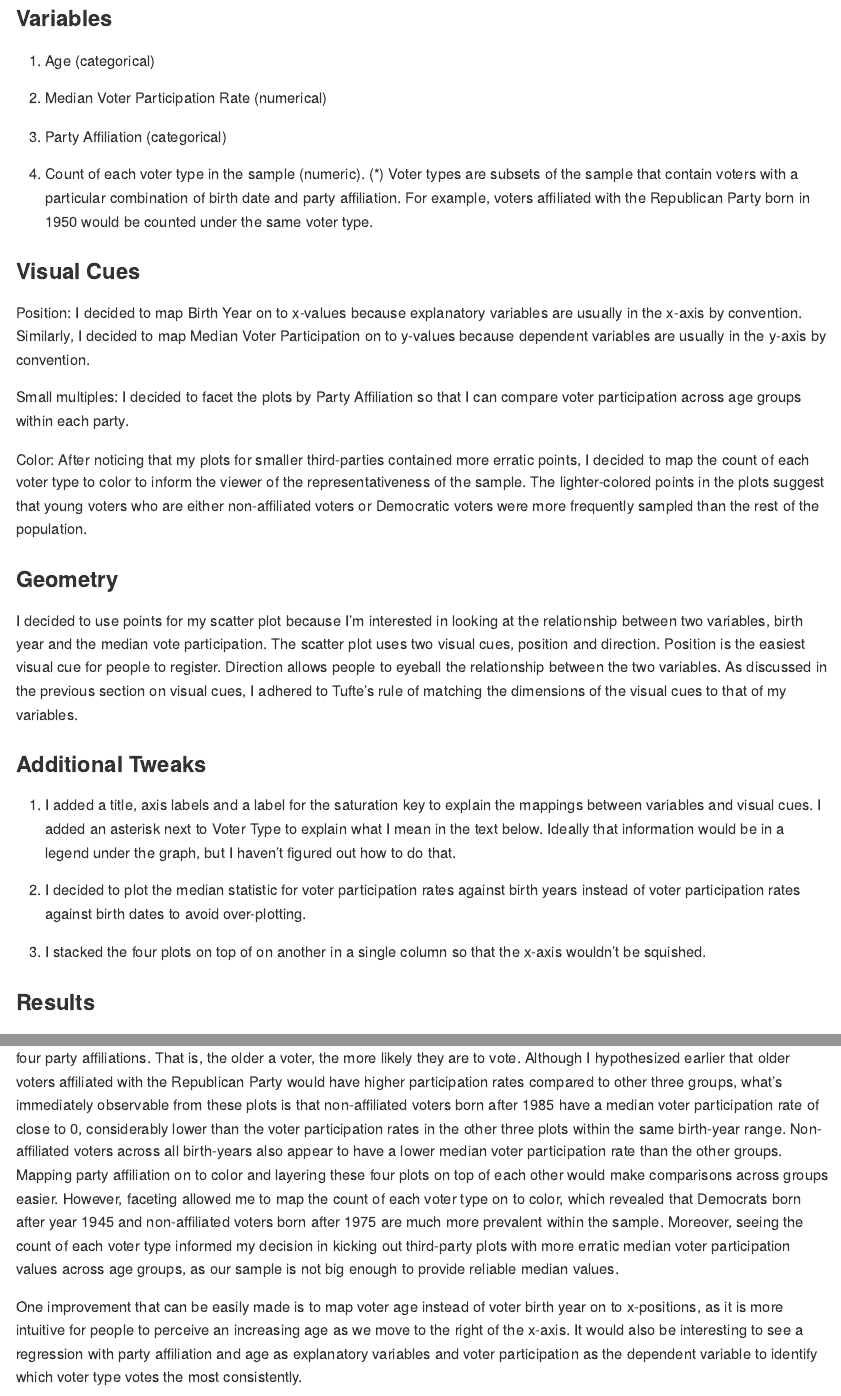
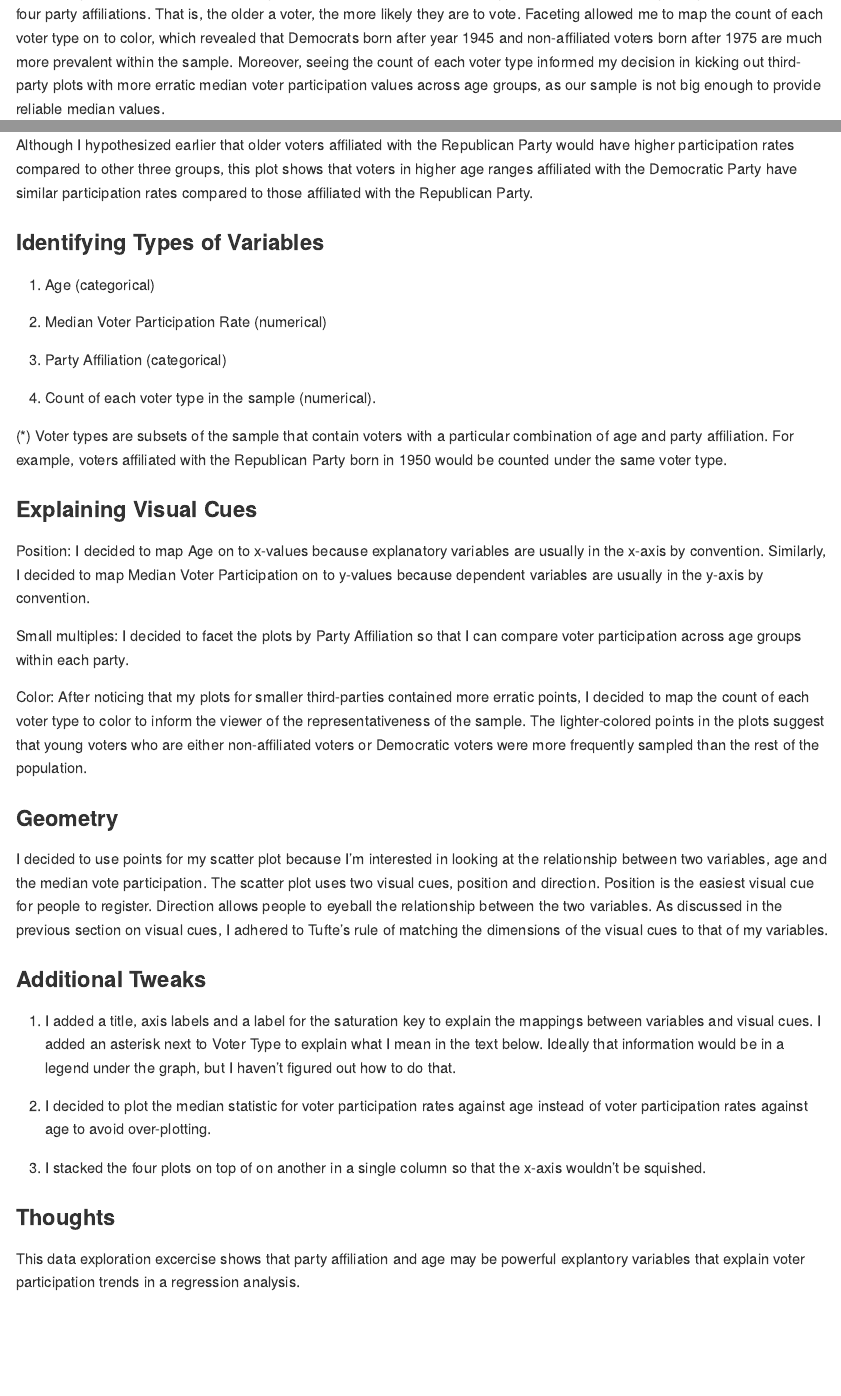
Before and after one commit to kammychiu/math-241, an R Markdown document (hw_0_data_viz/hw_0_data_viz.Rmd): the page in a window 1100 px wide, from 1680 px down before the commit and from 1040 px down after it, and a second part further down, joined at a grey line. Rendered offline with R 4.5, knitr and Pandoc, with nearby package versions; some code elsewhere in the file could not run offline.

Commit message:
Initial commit

````diff
--- a/hw_0_data_viz/hw_0_data_viz.Rmd
+++ b/hw_0_data_viz/hw_0_data_viz.Rmd
@@ -36 +38,2 @@ vote_particip %>%
 
+From this plot, I can see that there is a positive correlation between voter age and the median voter participation across all four party affiliations. That is, the older a voter, the more likely they are to vote. Faceting allowed me to map the count of each voter type on to color, which revealed that Democrats born after year 1945 and non-affiliated voters born after 1975 are much more prevalent within the sample. Moreover, seeing the count of each voter type informed my decision in kicking out third-party plots with more erratic median voter participation values across age groups, as our sample is not big enough to provide reliable median values.
@@ -49,7 +54,9 @@ vote_particip %>%
 
 ```
 
-###  Variables
+Although I hypothesized earlier that older voters affiliated with the Republican Party would have higher participation rates compared to other three groups, this plot shows that voters in higher age ranges affiliated with the Democratic Party have similar participation rates compared to those affiliated with the Republican Party.
+
+###  Identifying Types of Variables
 
 1. Age (categorical)
 
@@ -57,11 +64,13 @@ vote_particip %>%
 
 3. Party Affiliation (categorical)
 
-4. Count of each voter type in the sample (numeric). (*) Voter types are subsets of the sample that contain voters with a particular combination of birth date and party affiliation. For example, voters affiliated with the Republican Party born in 1950 would be counted under the same voter type.
+4. Count of each voter type in the sample (numerical).
 
-###  Visual Cues
+(*) Voter types are subsets of the sample that contain voters with a particular combination of age and party affiliation. For example, voters affiliated with the Republican Party born in 1950 would be counted under the same voter type.
+
+###  Explaining Visual Cues
 Position:
-I decided to map Birth Year on to x-values because explanatory variables are usually in the x-axis by convention. Similarly, I decided to map Median Voter Participation on to y-values because dependent variables are usually in the y-axis by convention.
+I decided to map Age on to x-values because explanatory variables are usually in the x-axis by convention. Similarly, I decided to map Median Voter Participation on to y-values because dependent variables are usually in the y-axis by convention.
 
 Small multiples:
 I decided to facet the plots by Party Affiliation so that I can compare voter participation across age groups within each party.
@@ -71,17 +80,15 @@ After noticing that my plots for smaller third-parties contained more erratic po
 
 ###  Geometry
 
-I decided to use points for my scatter plot because I'm interested in looking at the relationship between two variables, birth year and the median vote participation. The scatter plot uses two visual cues, position and direction. Position is the easiest visual cue for people to register. Direction allows people to eyeball the relationship between the two variables. As discussed in the previous section on visual cues, I adhered to Tufte's rule of matching the dimensions of the visual cues to that of my variables.
+I decided to use points for my scatter plot because I'm interested in looking at the relationship between two variables, age and the median vote participation. The scatter plot uses two visual cues, position and direction. Position is the easiest visual cue for people to register. Direction allows people to eyeball the relationship between the two variables. As discussed in the previous section on visual cues, I adhered to Tufte's rule of matching the dimensions of the visual cues to that of my variables.
 
 ###  Additional Tweaks
 
 1. I added a title, axis labels and a label for the saturation key to explain the mappings between variables and visual cues. I added an asterisk next to Voter Type to explain what I mean in the text below. Ideally that information would be in a legend under the graph, but I haven't figured out how to do that.
 
-2. I decided to plot the median statistic for voter participation rates against birth years instead of voter participation rates against birth dates to avoid over-plotting.
+2. I decided to plot the median statistic for voter participation rates against age instead of voter participation rates against age to avoid over-plotting.
 
 3. I stacked the four plots on top of on another in a single column so that the x-axis wouldn't be squished.
 
-###  Results
-From my graphic, I can see that there is a positive correlation between voter age and the median voter participation across all four party affiliations. That is, the older a voter, the more likely they are to vote. Although I hypothesized earlier that older voters affiliated with the Republican Party would have higher participation rates compared to other three groups, what's immediately observable from these plots is that non-affiliated voters born after 1985 have a median voter participation rate of close to 0, considerably lower than the voter participation rates in the other three plots within the same birth-year range. Non-affiliated voters across all birth-years also appear to have a lower median voter participation rate than the other groups. Mapping party affiliation on to color and layering these four plots on top of each other would make comparisons across groups easier. However, faceting allowed me to map the count of each voter type on to color, which revealed that Democrats born after year 1945 and non-affiliated voters born after 1975 are much more prevalent within the sample. Moreover, seeing the count of each voter type informed my decision in kicking out third-party plots with more erratic median voter participation values across age groups, as our sample is not big enough to provide reliable median values.
-
-One improvement that can be easily made is to map voter age instead of voter birth year on to x-positions, as it is more intuitive for people to perceive an increasing age as we move to the right of the x-axis. It would also be interesting to see a regression with party affiliation and age as explanatory variables and voter participation as the dependent variable to identify which voter type votes the most consistently.
+###  Thoughts
+This data exploration excercise shows that party affiliation and age may be powerful explantory variables that explain voter participation trends in a regression analysis.
````
Also changed, not shown: hw_0_data_viz/hw_0_data_viz.md, hw_0_data_viz/hw_0_data_viz.Rmd (18 more changed lines), 2 other files.
